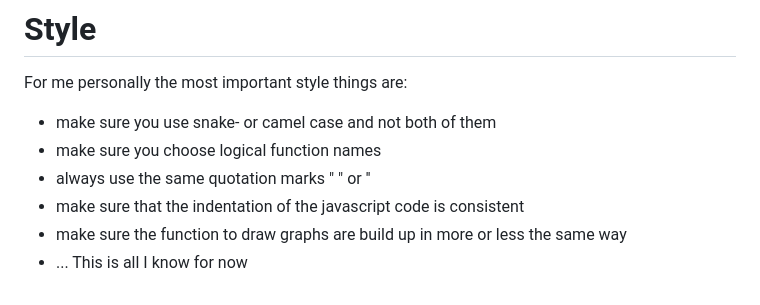
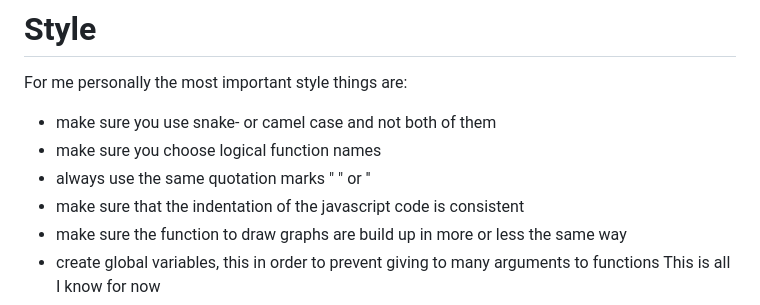
Before and after one commit to jelledenhaan/programming_project, a Markdown page: STYLE.md, the part around the change. GitHub-like rendering.

```diff
--- a/STYLE.md
+++ b/STYLE.md
@@ -6,5 +6,5 @@ For me personally the most important style things are:
 - always use the same quotation marks " " or ''
 - make sure that the indentation of the javascript code is consistent
 - make sure the function to draw graphs are build up in more or less the same way
-- ...
+- create global variables, this in order to prevent giving to many arguments to functions
 This is all I know for now
```
Also changed, not shown: README.md (+9 -8 lines), REPORT.md (+5 -2 lines), doc/screenshot.jpg (added), 4 other files.
